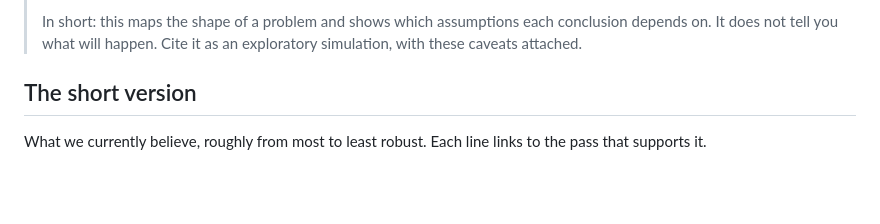
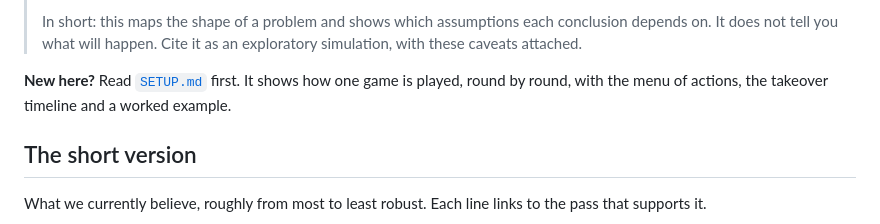
Before and after one commit to oasis-main/alignment_research, a Markdown page: priced_defection/README.md, the part around the change. Rendered like a GitHub page; blank space fills up the shorter version.

Commit message:
priced_defection: add SETUP.md (round order, takeover timeline, action menu, worked example); link it from README

```diff
--- a/priced_defection/README.md
+++ b/priced_defection/README.md
@@ -40,6 +40,9 @@ Kolmogorov (O-X) · October 2026 · nine tournament passes and four side probes,
 > In short: this maps the shape of a problem and shows which assumptions each
 > conclusion depends on. It does not tell you what will happen. Cite it as an
 > exploratory simulation, with these caveats attached.
+
+**New here?** Read [`SETUP.md`](SETUP.md) first. It shows how one game is played,
+round by round, with the menu of actions, the takeover timeline and a worked example.
 
 ## The short version
 
```
Also changed, not shown: priced_defection/SETUP.md (added, +158 -0 lines).
